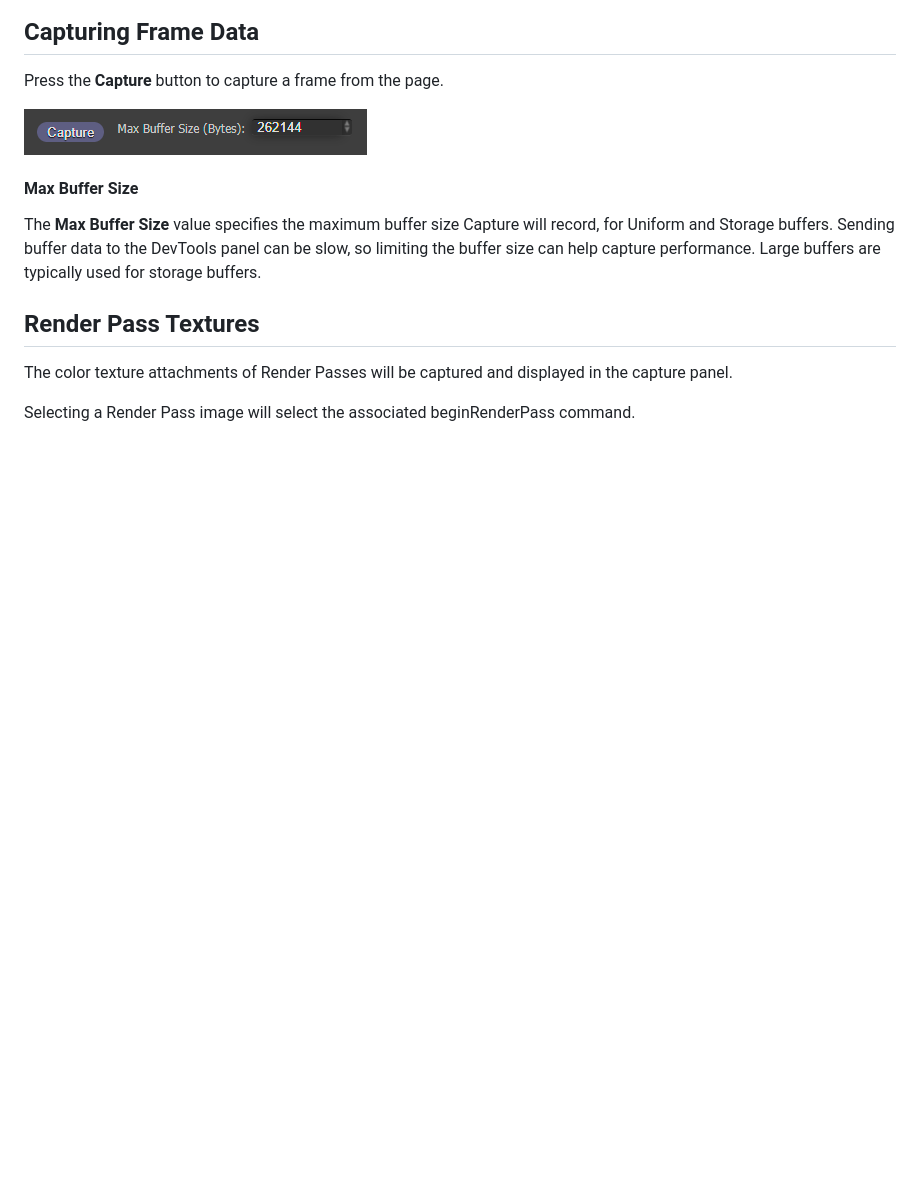
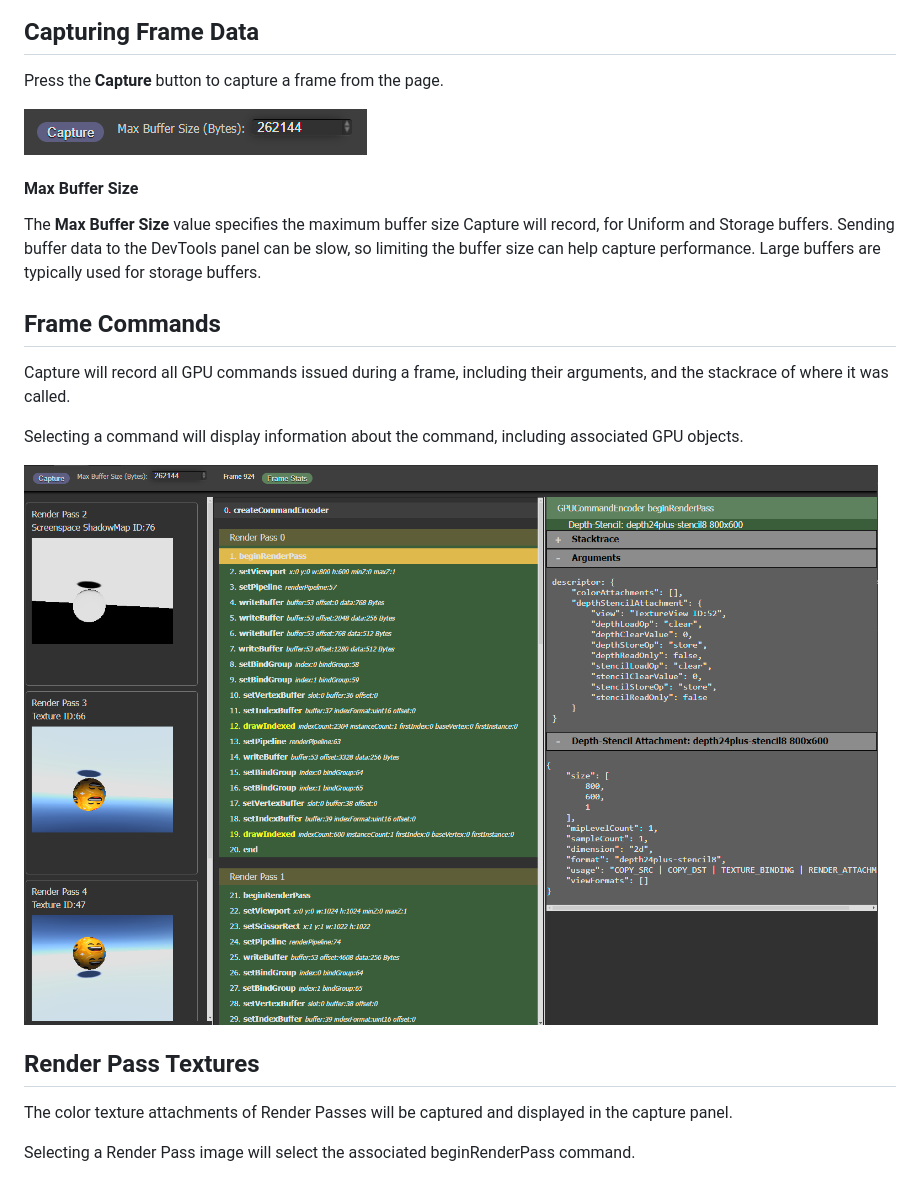
Before and after one commit to brendan-duncan/webgpu_inspector, a Markdown page: docs/capture.md, the part around the change. Rendered like a GitHub page; pictures changed too: docs/images/frame_capture_commands.png (added); blank space fills up the shorter version.

```diff
--- a/docs/capture.md
+++ b/docs/capture.md
@@ -20,6 +20,13 @@ Press the **Capture** button to capture a frame from the page.
 
 The **Max Buffer Size** value specifies the maximum buffer size Capture will record, for Uniform and Storage buffers. Sending buffer data to the DevTools panel can be slow, so limiting the buffer size can help capture performance. Large buffers are typically used for storage buffers.
 
+## Frame Commands
+
+Capture will record all GPU commands issued during a frame, including their arguments, and the stackrace of where it was called.
+
+Selecting a command will display information about the command, including associated GPU objects.
+
+<img src="images/frame_capture_commands.png" style="width:512px">
 
 ## Render Pass Textures
 
```
